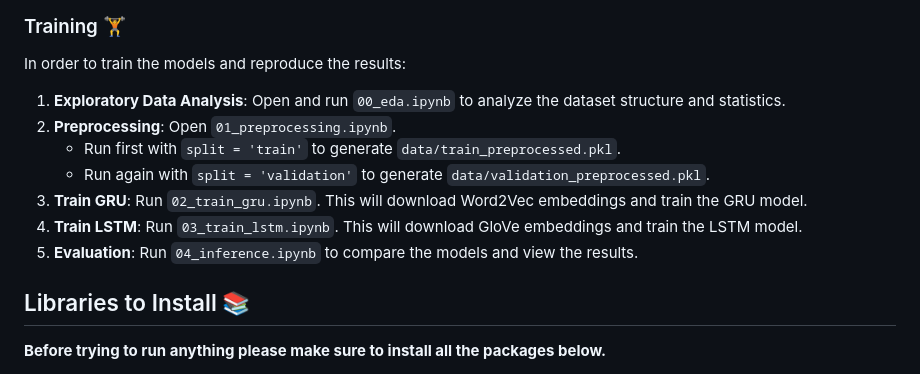
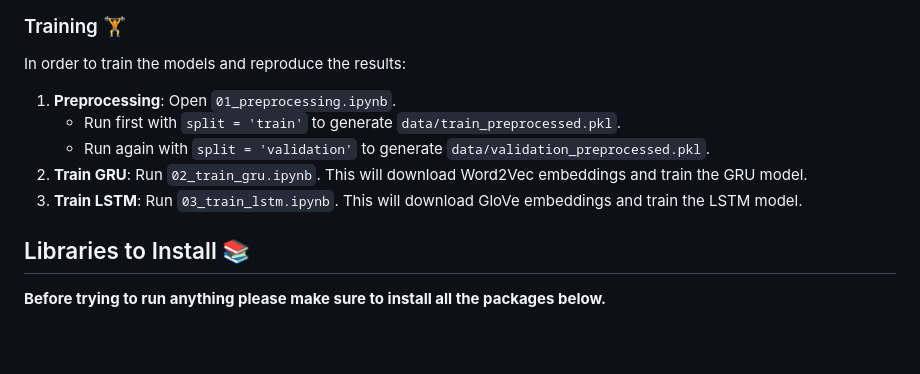
Before and after one commit to IdoSarShalom/nlp-dlt-assignment-1, a Markdown page: README.md, the part around the change. GitHub-like rendering; blank space fills up the shorter version.

Commit message:
redundant lines

```diff
--- a/README.md
+++ b/README.md
@@ -43,13 +43,11 @@ To predict emotions on a new test dataset (`test.csv`):
 
 In order to train the models and reproduce the results:
 
-1. **Exploratory Data Analysis**: Open and run `00_eda.ipynb` to analyze the dataset structure and statistics.
-2. **Preprocessing**: Open `01_preprocessing.ipynb`.
+1. **Preprocessing**: Open `01_preprocessing.ipynb`.
    * Run first with `split = 'train'` to generate `data/train_preprocessed.pkl`.
    * Run again with `split = 'validation'` to generate `data/validation_preprocessed.pkl`.
-3. **Train GRU**: Run `02_train_gru.ipynb`. This will download Word2Vec embeddings and train the GRU model.
-4. **Train LSTM**: Run `03_train_lstm.ipynb`. This will download GloVe embeddings and train the LSTM model.
-5. **Evaluation**: Run `04_inference.ipynb` to compare the models and view the results.
+2. **Train GRU**: Run `02_train_gru.ipynb`. This will download Word2Vec embeddings and train the GRU model.
+3. **Train LSTM**: Run `03_train_lstm.ipynb`. This will download GloVe embeddings and train the LSTM model.
 
 ## Libraries to Install 📚
 
```
